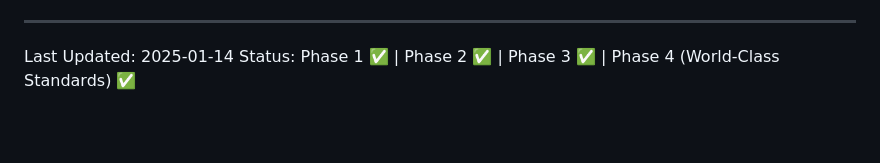
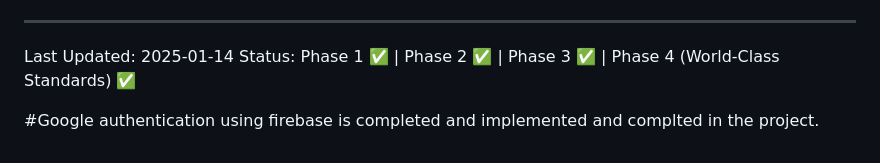
Before and after one commit to shrisha-joshi/Savitara, a Markdown page: PROGRESS.md, the part around the change. Drawn GitHub-style; blank space fills up the shorter version.

Commit message:
updated progress md file

```diff
--- a/PROGRESS.md
+++ b/PROGRESS.md
@@ -586,3 +586,5 @@ Complete Pydantic models for:
 
 Last Updated: 2025-01-14
 Status: Phase 1 ✅ | Phase 2 ✅ | Phase 3 ✅ | Phase 4 (World-Class Standards) ✅
+
+#Google authentication using firebase is completed and implemented and complted in the project.
```
